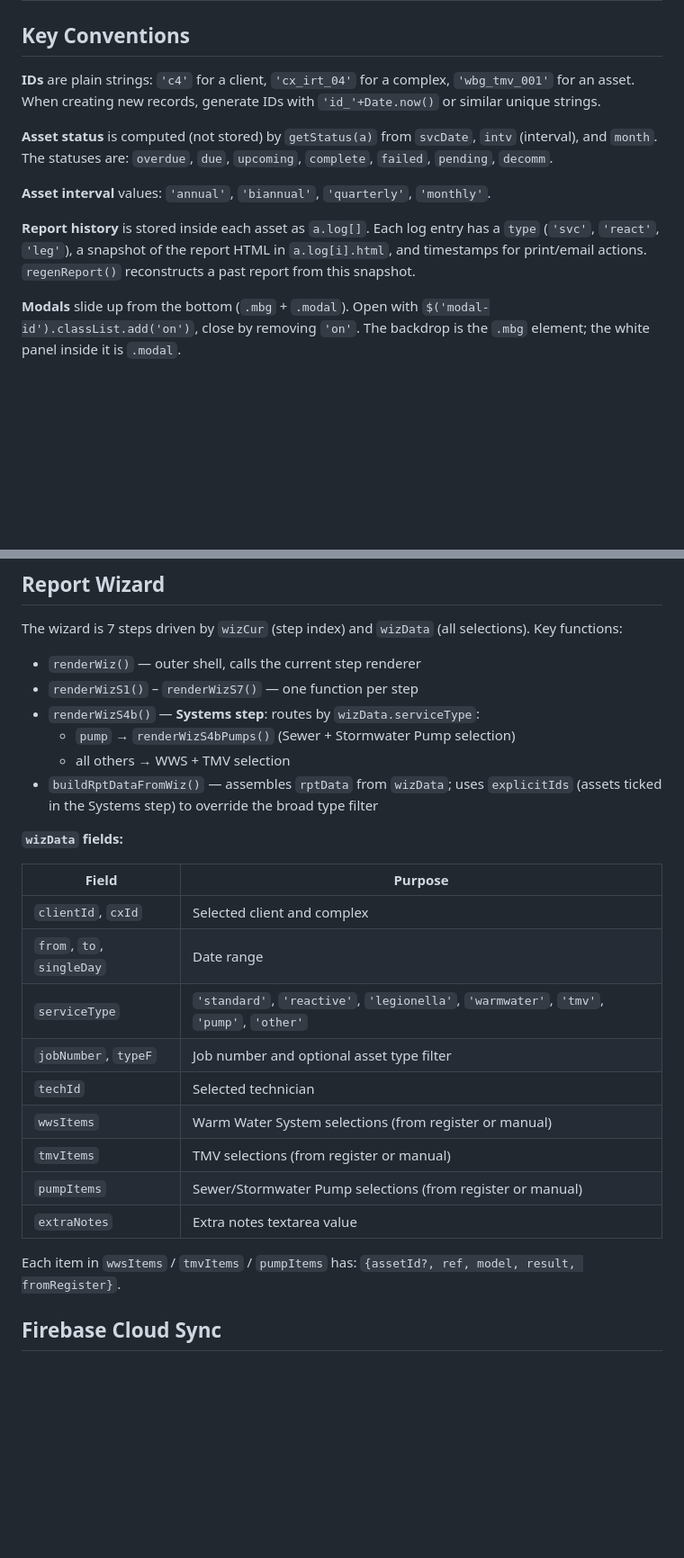
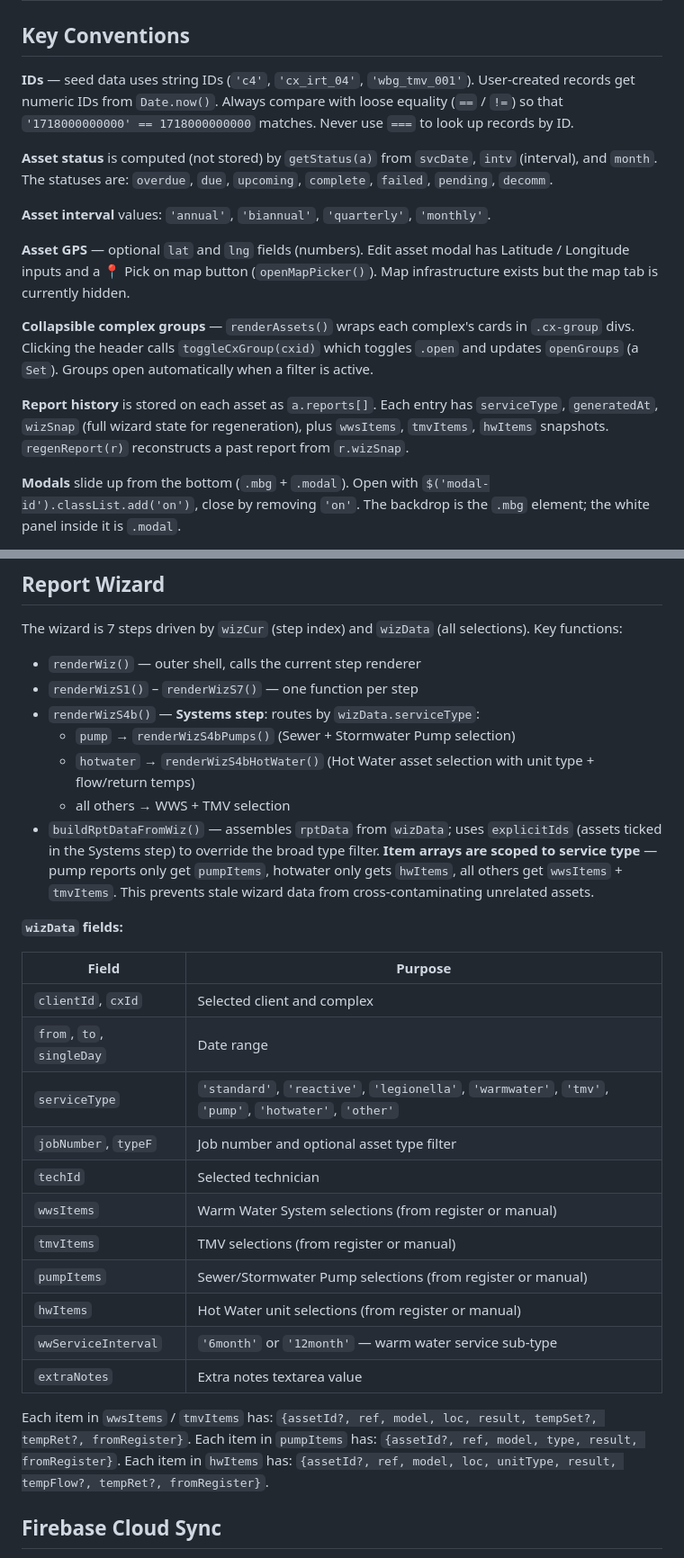
Before and after one commit to Neil293/complytrack, a Markdown page: CLAUDE.md, 2 parts joined by grey strips. Shown at 90% size. Rendered like a GitHub page; blank space fills up the shorter version.

```diff
--- a/CLAUDE.md
+++ b/CLAUDE.md
@@ -51,13 +51,17 @@ Live deployment: https://neil293.github.io/complytrack/
 
 ## Key Conventions
 
-**IDs** are plain strings: `'c4'` for a client, `'cx_irt_04'` for a complex, `'wbg_tmv_001'` for an asset. When creating new records, generate IDs with `'id_'+Date.now()` or similar unique strings.
+**IDs** — seed data uses string IDs (`'c4'`, `'cx_irt_04'`, `'wbg_tmv_001'`). User-created records get numeric IDs from `Date.now()`. Always compare with loose equality (`==` / `!=`) so that `'1718000000000' == 1718000000000` matches. Never use `===` to look up records by ID.
 
 **Asset status** is computed (not stored) by `getStatus(a)` from `svcDate`, `intv` (interval), and `month`. The statuses are: `overdue`, `due`, `upcoming`, `complete`, `failed`, `pending`, `decomm`.
 
 **Asset interval** values: `'annual'`, `'biannual'`, `'quarterly'`, `'monthly'`.
 
-**Report history** is stored inside each asset as `a.log[]`. Each log entry has a `type` (`'svc'`, `'react'`, `'leg'`), a snapshot of the report HTML in `a.log[i].html`, and timestamps for print/email actions. `regenReport()` reconstructs a past report from this snapshot.
+**Asset GPS** — optional `lat` and `lng` fields (numbers). Edit asset modal has Latitude / Longitude inputs and a 📍 Pick on map button (`openMapPicker()`). Map infrastructure exists but the map tab is currently hidden.
+
+**Collapsible complex groups** — `renderAssets()` wraps each complex's cards in `.cx-group` divs. Clicking the header calls `toggleCxGroup(cxid)` which toggles `.open` and updates `openGroups` (a `Set`). Groups open automatically when a filter is active.
+
+**Report history** is stored on each asset as `a.reports[]`. Each entry has `serviceType`, `generatedAt`, `wizSnap` (full wizard state for regeneration), plus `wwsItems`, `tmvItems`, `hwItems` snapshots. `regenReport(r)` reconstructs a past report from `r.wizSnap`.
 
 **Modals** slide up from the bottom (`.mbg` + `.modal`). Open with `$('modal-id').classList.add('on')`, close by removing `'on'`. The backdrop is the `.mbg` element; the white panel inside it is `.modal`.
 
@@ -73,8 +77,9 @@ The wizard is 7 steps driven by `wizCur` (step index) and `wizData` (all selecti
 - `renderWizS1()` – `renderWizS7()` — one function per step
 - `renderWizS4b()` — **Systems step**: routes by `wizData.serviceType`:
   - `pump` → `renderWizS4bPumps()` (Sewer + Stormwater Pump selection)
+  - `hotwater` → `renderWizS4bHotWater()` (Hot Water asset selection with unit type + flow/return temps)
   - all others → WWS + TMV selection
-- `buildRptDataFromWiz()` — assembles `rptData` from `wizData`; uses `explicitIds` (assets ticked in the Systems step) to override the broad type filter
+- `buildRptDataFromWiz()` — assembles `rptData` from `wizData`; uses `explicitIds` (assets ticked in the Systems step) to override the broad type filter. **Item arrays are scoped to service type** — pump reports only get `pumpItems`, hotwater only gets `hwItems`, all others get `wwsItems` + `tmvItems`. This prevents stale wizard data from cross-contaminating unrelated assets.
 
 **`wizData` fields:**
 
@@ -82,15 +87,19 @@ The wizard is 7 steps driven by `wizCur` (step index) and `wizData` (all selecti
 |---|---|
 | `clientId`, `cxId` | Selected client and complex |
 | `from`, `to`, `singleDay` | Date range |
-| `serviceType` | `'standard'`, `'reactive'`, `'legionella'`, `'warmwater'`, `'tmv'`, `'pump'`, `'other'` |
+| `serviceType` | `'standard'`, `'reactive'`, `'legionella'`, `'warmwater'`, `'tmv'`, `'pump'`, `'hotwater'`, `'other'` |
 | `jobNumber`, `typeF` | Job number and optional asset type filter |
 | `techId` | Selected technician |
 | `wwsItems` | Warm Water System selections (from register or manual) |
 | `tmvItems` | TMV selections (from register or manual) |
 | `pumpItems` | Sewer/Stormwater Pump selections (from register or manual) |
+| `hwItems` | Hot Water unit selections (from register or manual) |
+| `wwServiceInterval` | `'6month'` or `'12month'` — warm water service sub-type |
 | `extraNotes` | Extra notes textarea value |
 
-Each item in `wwsItems` / `tmvItems` / `pumpItems` has: `{assetId?, ref, model, result, fromRegister}`.
+Each item in `wwsItems` / `tmvItems` has: `{assetId?, ref, model, loc, result, tempSet?, tempRet?, fromRegister}`.
+Each item in `pumpItems` has: `{assetId?, ref, model, type, result, fromRegister}`.
+Each item in `hwItems` has: `{assetId?, ref, model, loc, unitType, result, tempFlow?, tempRet?, fromRegister}`.
 
 ## Firebase Cloud Sync
 
```
Also changed, not shown: other parts of CLAUDE.md (+4 -2 lines), README.md (+7 -2 lines).
